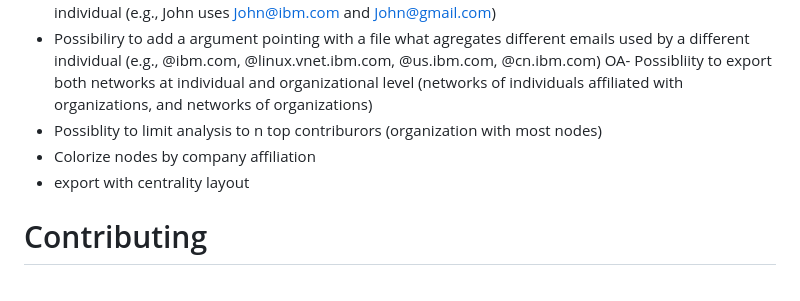
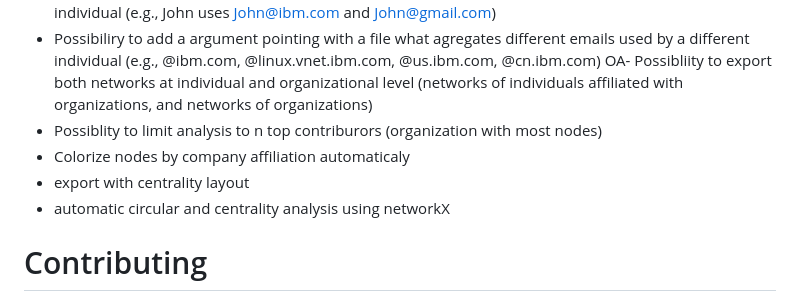
Before and after one commit to jaateixeira/ScrapLogGit2Net, a Markdown page: README.md, the part around the change. Rendered like a GitHub page.

Commit message:
CircularLayouts work

```diff
--- a/README.md
+++ b/README.md
@@ -135,8 +135,9 @@ Congrats. You collected social network data ready for analysis.
 - Possibiliry to add a argument pointing with a file what agregates different emails used by a different individual (e.g., @ibm.com, @linux.vnet.ibm.com, @us.ibm.com, @cn.ibm.com)
 OA- Possibliity to export both networks at individual and organizational level (networks of individuals affiliated with organizations, and networks of organizations)
 - Possiblity to limit analysis to n top contriburors (organization with most nodes)
-- Colorize nodes by company affiliation
+- Colorize nodes by company affiliation automaticaly
 - export with centrality layout
+- automatic circular and centrality analysis using networkX
 
 # Contributing
 Branch and pull mode. Please follow the basic guide on [https://docs.github.com/en/get-started/exploring-projects-on-github/contributing-to-a-project](https://docs.github.com/en/get-started/exploring-projects-on-github/contributing-to-a-project).
```
